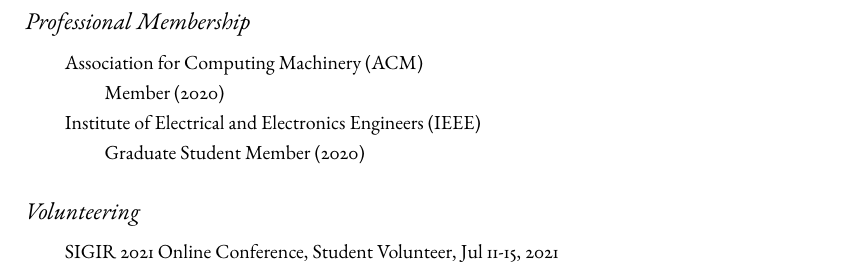
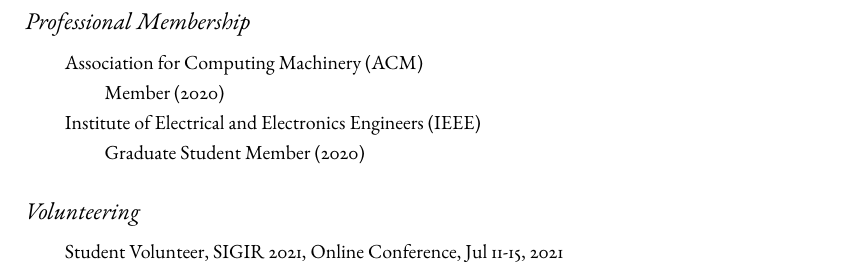
Before and after one commit to shmizhang/xovee.github.io, a LaTeX CV (archive/cv/cv.tex, which reads archive/cv/service.tex): part of page 1 of 3, cut so that both start at the same text. Compiled offline with pdfLaTeX; a missing font is replaced by an installed copy or a similar font.

Commit message:
update volunteer

```diff
--- a/archive/cv/service.tex
+++ b/archive/cv/service.tex
@@ -46,5 +46,5 @@
 \vspace{-4pt}
 \indent
 
-SIGIR 2021 Online Conference, Student Volunteer, Jul 11-15, 2021
+Student Volunteer, SIGIR 2021, Online Conference, Jul 11-15, 2021
 
```
Also changed, not shown: archive/cv/cv.pdf, archive/cv/service.tex (2 more changed lines).
